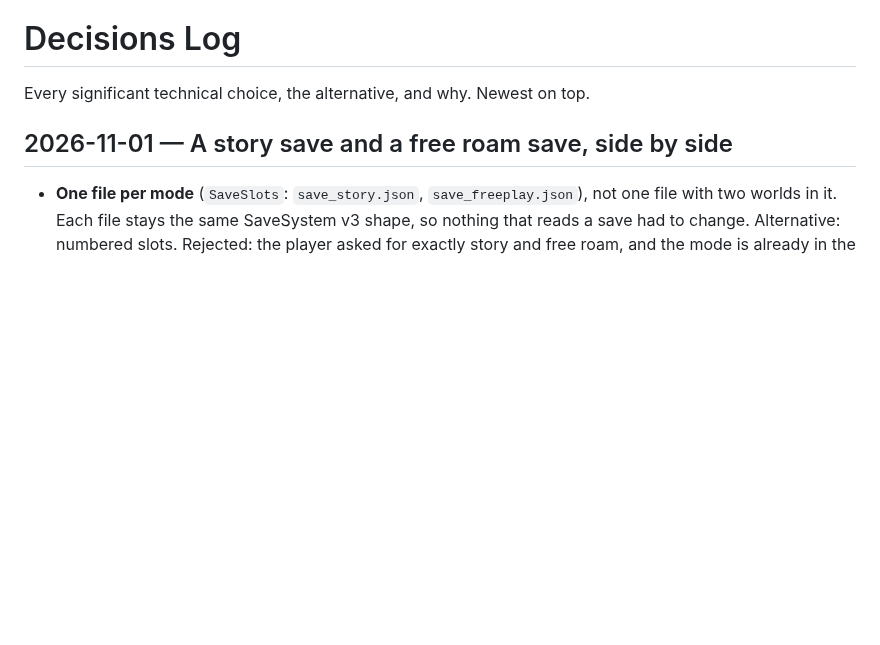
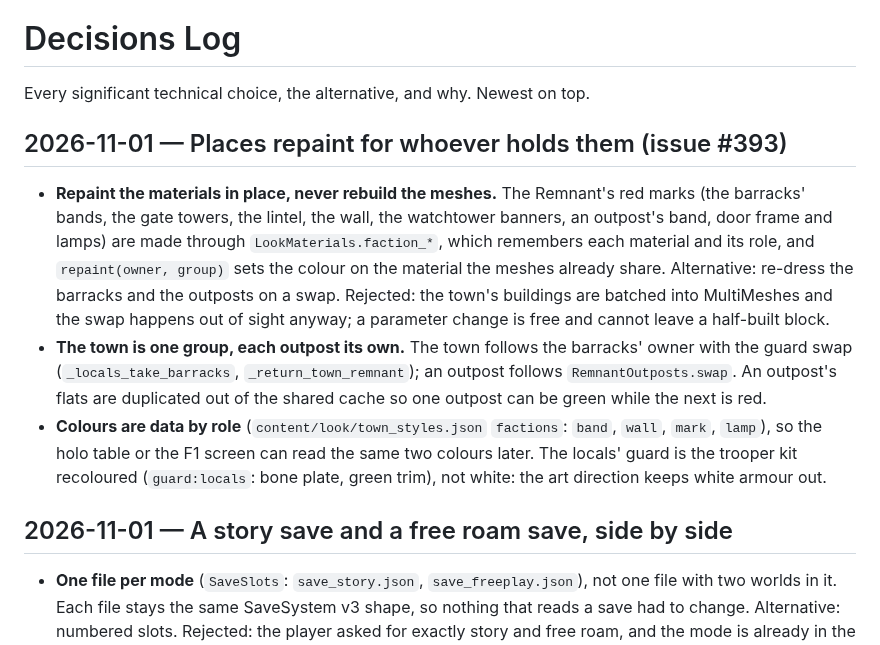
Before and after one commit to wr-max52/dune-game, a Markdown page: DECISIONS.md, the part around the change. GitHub-like rendering; blank space fills up the shorter version.

Commit message:
Local guards in bone white and green; the barracks, gate, wall and towers turn green when the locals hold them
Issue #393. The locals' guard (desert_guard, guard:locals) is the trooper kit
recoloured: bone-white plate, green trim and visor, sand cloth. The Remnant's
red marks on the barracks, the gate towers, the lintel, the town wall and the
watchtower banners, and an outpost's band, door frame and lamps, are made
through LookMaterials.faction_* and repainted in place with the guard swap
(the town with the barracks, each outpost on its own). Colours by role in
content/look/town_styles.json "factions".

Co-Authored-By: Claude Fable 5.1 <noreply@anthropic.com>

```diff
--- a/DECISIONS.md
+++ b/DECISIONS.md
@@ -1,6 +1,28 @@
 # Decisions Log
 
 Every significant technical choice, the alternative, and why. Newest on top.
+
+## 2026-11-01 — Places repaint for whoever holds them (issue #393)
+
+- **Repaint the materials in place, never rebuild the meshes.** The Remnant's
+  red marks (the barracks' bands, the gate towers, the lintel, the wall, the
+  watchtower banners, an outpost's band, door frame and lamps) are made through
+  `LookMaterials.faction_*`, which remembers each material and its role, and
+  `repaint(owner, group)` sets the colour on the material the meshes already
+  share. Alternative: re-dress the barracks and the outposts on a swap.
+  Rejected: the town's buildings are batched into MultiMeshes and the swap
+  happens out of sight anyway; a parameter change is free and cannot leave a
+  half-built block.
+- **The town is one group, each outpost its own.** The town follows the
+  barracks' owner with the guard swap (`_locals_take_barracks`,
+  `_return_town_remnant`); an outpost follows `RemnantOutposts.swap`. An
+  outpost's flats are duplicated out of the shared cache so one outpost can be
+  green while the next is red.
+- **Colours are data by role** (`content/look/town_styles.json` `factions`:
+  `band`, `wall`, `mark`, `lamp`), so the holo table or the F1 screen can read
+  the same two colours later. The locals' guard is the trooper kit recoloured
+  (`guard:locals`: bone plate, green trim), not white: the art direction keeps
+  white armour out.
 
 ## 2026-11-01 — A story save and a free roam save, side by side
 
```
Also changed, not shown: docs/ART_DIRECTION.md (+1 -0 lines), docs/lookdev/territory/locals_green_guards.png (added), 11 other files.
